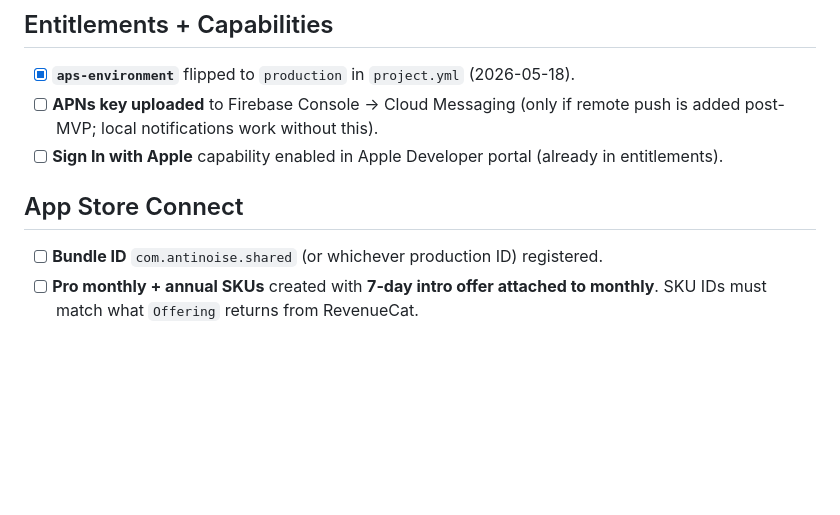
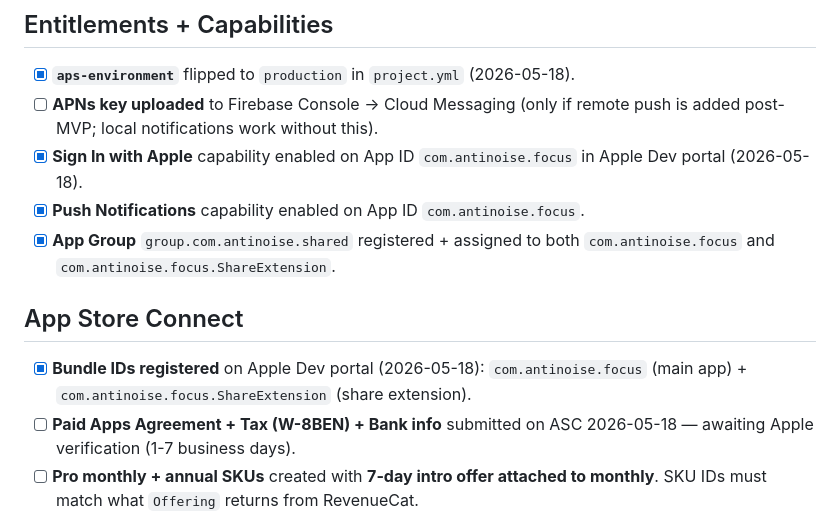
Before and after one commit to mike43-ai/AntiNoise, a Markdown page: LAUNCH_CHECKLIST.md, the part around the change. Rendered like a GitHub page; blank space fills up the shorter version.

Commit message:
docs(launch): tick Apple Dev portal items
Bundle IDs + App Group + capabilities registered 2026-05-18.
Paid Apps Agreement submitted, awaiting Apple verify.

```diff
--- a/LAUNCH_CHECKLIST.md
+++ b/LAUNCH_CHECKLIST.md
@@ -12,11 +12,14 @@ Items required before App Store submission. Each item is external to the codebas
 
 - [x] **`aps-environment`** flipped to `production` in `project.yml` (2026-05-18).
 - [ ] **APNs key uploaded** to Firebase Console → Cloud Messaging (only if remote push is added post-MVP; local notifications work without this).
-- [ ] **Sign In with Apple** capability enabled in Apple Developer portal (already in entitlements).
+- [x] **Sign In with Apple** capability enabled on App ID `com.antinoise.focus` in Apple Dev portal (2026-05-18).
+- [x] **Push Notifications** capability enabled on App ID `com.antinoise.focus`.
+- [x] **App Group** `group.com.antinoise.shared` registered + assigned to both `com.antinoise.focus` and `com.antinoise.focus.ShareExtension`.
 
 ## App Store Connect
 
-- [ ] **Bundle ID** `com.antinoise.shared` (or whichever production ID) registered.
+- [x] **Bundle IDs registered** on Apple Dev portal (2026-05-18): `com.antinoise.focus` (main app) + `com.antinoise.focus.ShareExtension` (share extension).
+- [ ] **Paid Apps Agreement + Tax (W-8BEN) + Bank info** submitted on ASC 2026-05-18 — awaiting Apple verification (1-7 business days).
 - [ ] **Pro monthly + annual SKUs** created with **7-day intro offer attached to monthly**. SKU IDs must match what `Offering` returns from RevenueCat.
 - [ ] **App Store metadata**:
   - Primary category: **Productivity**
```
